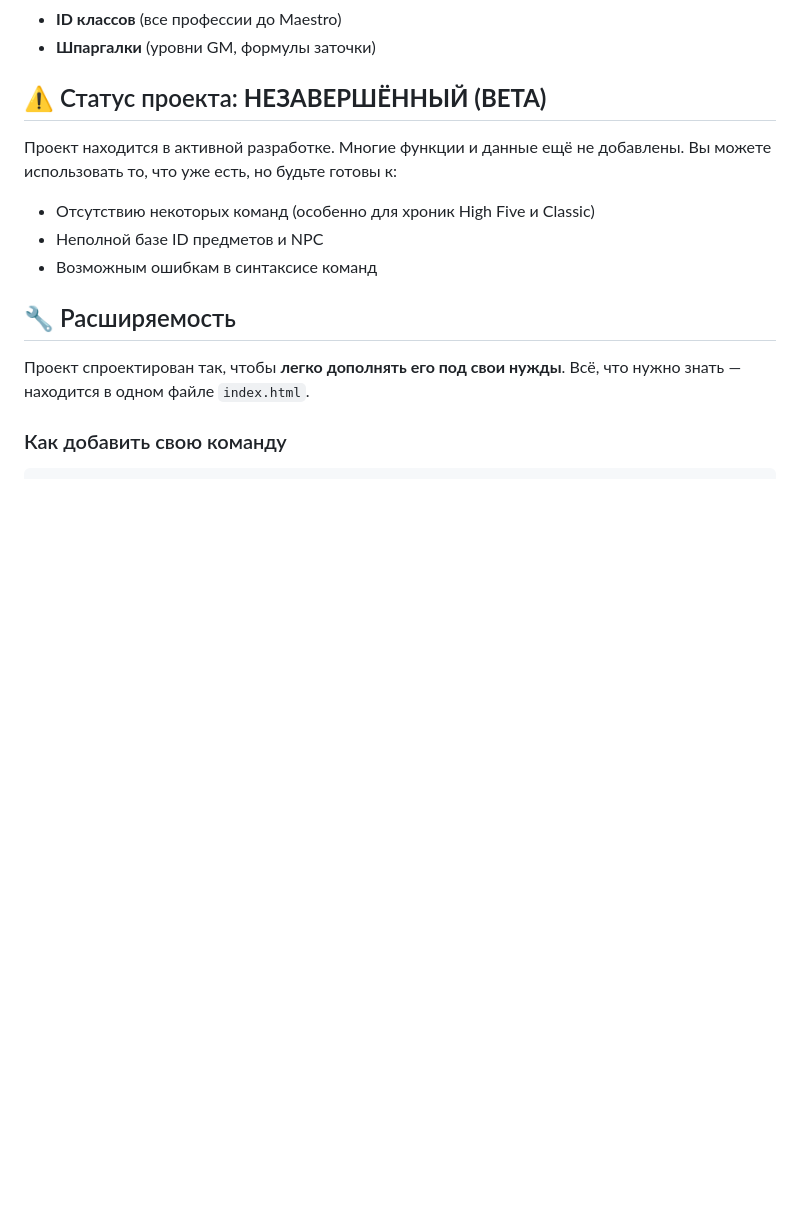
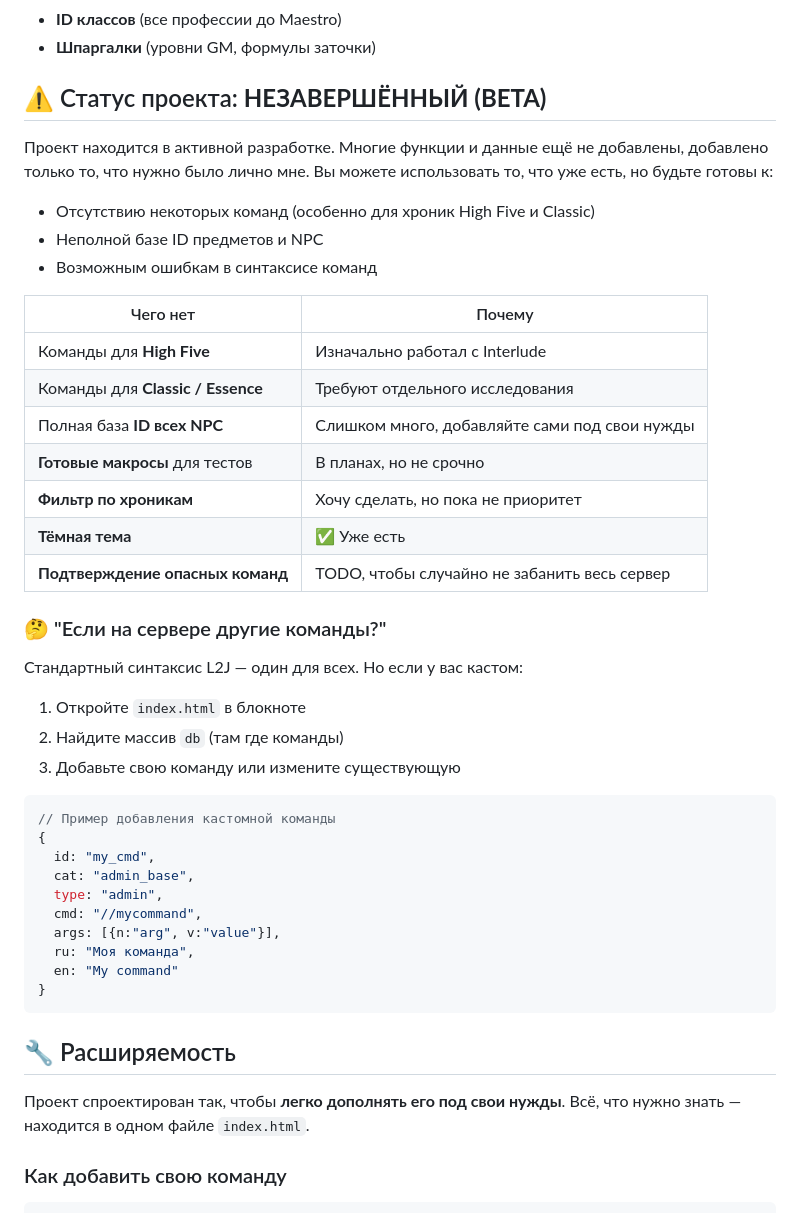
Before and after one commit to Iso-Hallow/l2-ultimate-database, a Markdown page: README.md, the part around one of its changes. GitHub-like rendering; blank space fills up the shorter version.

````diff
--- a/README.md
+++ b/README.md
@@ -33,12 +53,42 @@
 
 ## ⚠️ Статус проекта: **НЕЗАВЕРШЁННЫЙ (BETA)**
 
-Проект находится в активной разработке. Многие функции и данные ещё не добавлены. Вы можете использовать то, что уже есть, но будьте готовы к:
+Проект находится в активной разработке. Многие функции и данные ещё не добавлены, добавлено только то, что нужно было лично мне. Вы можете использовать то, что уже есть, но будьте готовы к:
 
 - Отсутствию некоторых команд (особенно для хроник High Five и Classic)
 - Неполной базе ID предметов и NPC
 - Возможным ошибкам в синтаксисе команд
 
+| Чего нет | Почему |
+|----------|--------|
+| Команды для **High Five** | Изначально работал с Interlude|
+| Команды для **Classic / Essence** | Требуют отдельного исследования |
+| Полная база **ID всех NPC** | Слишком много, добавляйте сами под свои нужды |
+| **Готовые макросы** для тестов | В планах, но не срочно |
+| **Фильтр по хроникам** | Хочу сделать, но пока не приоритет |
+| **Тёмная тема** | ✅ Уже есть |
+| **Подтверждение опасных команд** | TODO, чтобы случайно не забанить весь сервер |
+
+### 🤔 "Если на сервере другие команды?"
+
+Стандартный синтаксис L2J — один для всех. Но если у вас кастом:
+
+1. Откройте `index.html` в блокноте
+2. Найдите массив `db` (там где команды)
+3. Добавьте свою команду или измените существующую
+
+```javascript
+// Пример добавления кастомной команды
+{
+  id: "my_cmd",
+  cat: "admin_base",
+  type: "admin",
+  cmd: "//mycommand",
+  args: [{n:"arg", v:"value"}],
+  ru: "Моя команда",
+  en: "My command"
+}
+```
 ## 🔧 Расширяемость
 
 Проект спроектирован так, чтобы **легко дополнять его под свои нужды**. Всё, что нужно знать — находится в одном файле `index.html`.
````
Also changed, not shown: other parts of README.md (+20 -0 lines).
